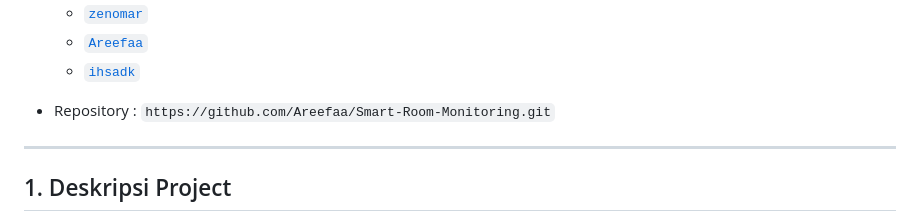
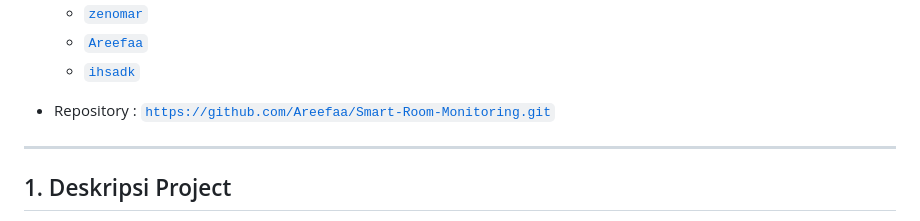
Before and after one commit to Areefaa/Smart-Room-Monitoring, a Markdown page: README.md, the part around one of its changes. GitHub-like rendering.

Commit message:
Minor Fix README.md

```diff
--- a/README.md
+++ b/README.md
@@ -18,7 +18,7 @@ Project Komunikasi Data & Jaringan Komputer yang mendemonstrasikan komunikasi cl
   - [`Areefaa`](https://github.com/Areefaa)
   - [`ihsadk`](https://github.com/ihsadk)
 
-- Repository        : `https://github.com/Areefaa/Smart-Room-Monitoring.git`
+- Repository        : [`https://github.com/Areefaa/Smart-Room-Monitoring.git`](https://github.com/Areefaa/Smart-Room-Monitoring.git)
 
 ---
 
```
Also changed, not shown: other parts of README.md (+5 -4 lines).
